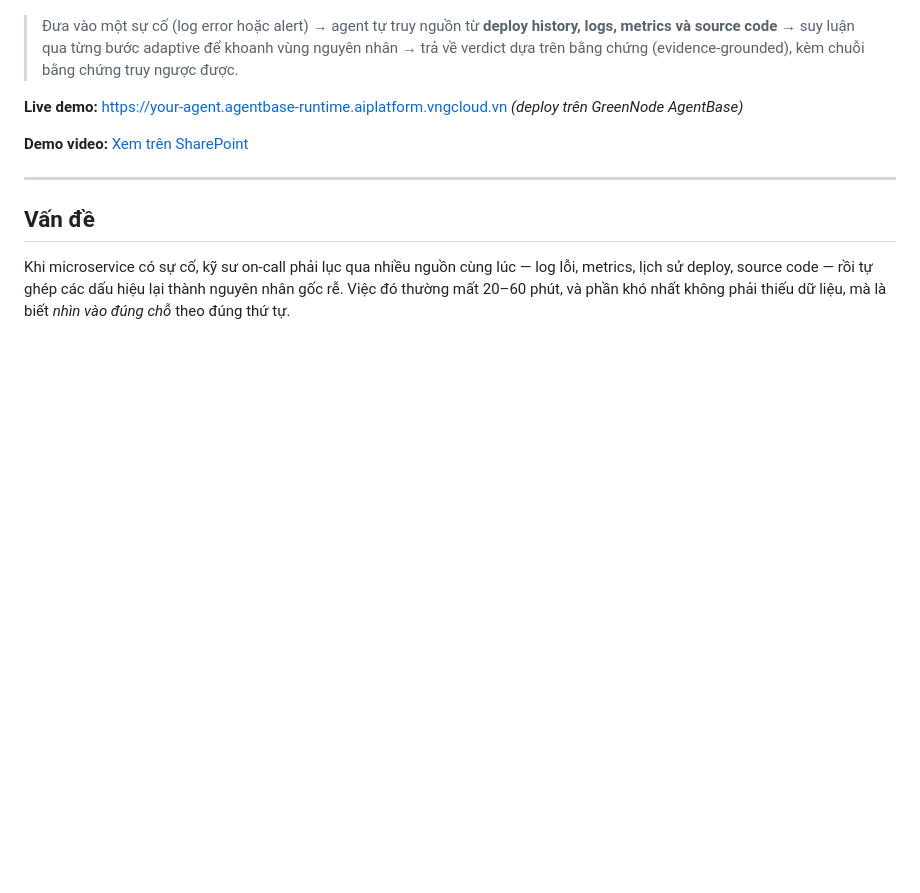
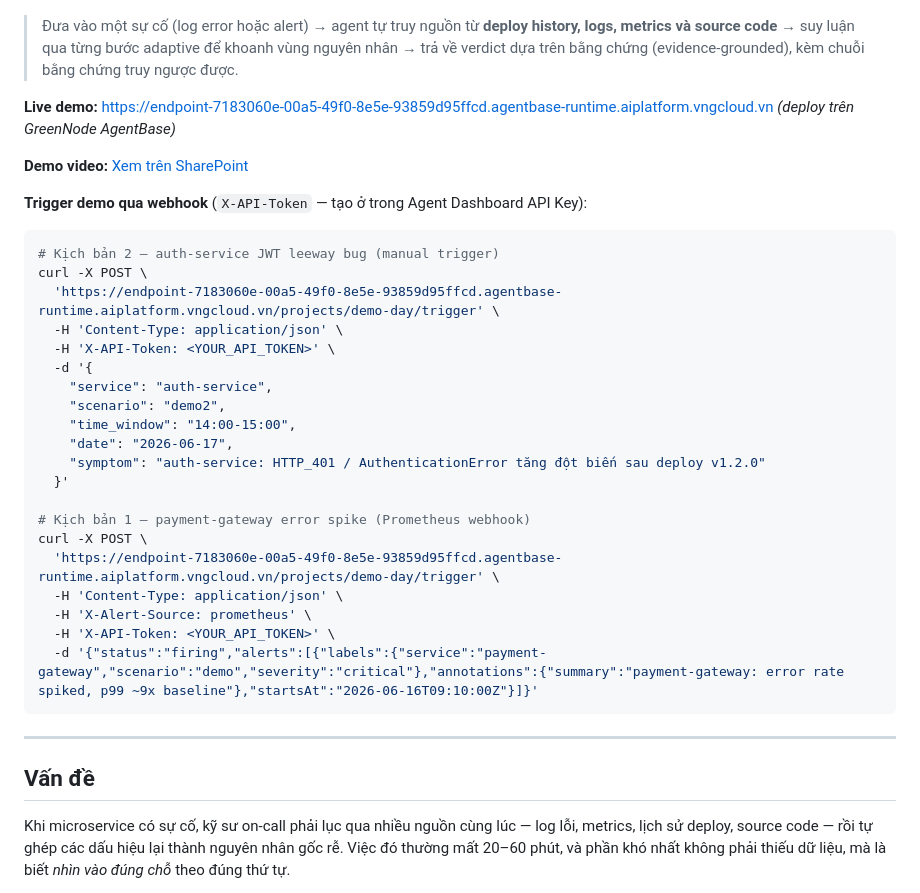
Before and after one commit to baro-oss/incident-investigator-agent, a Markdown page: README.md, the part around the change. Drawn GitHub-style; blank space fills up the shorter version.

Commit message:
docs: add live demo URL and webhook curl examples to README
Co-Authored-By: Claude Sonnet 4.6 <noreply@anthropic.com>

````diff
--- a/README.md
+++ b/README.md
@@ -7,9 +7,34 @@
 > nguyên nhân → trả về verdict dựa trên bằng chứng (evidence-grounded), kèm chuỗi bằng
 > chứng truy ngược được.
 
-**Live demo:** https://your-agent.agentbase-runtime.aiplatform.vngcloud.vn *(deploy trên GreenNode AgentBase)*
+**Live demo:** https://endpoint-7183060e-00a5-49f0-8e5e-93859d95ffcd.agentbase-runtime.aiplatform.vngcloud.vn *(deploy trên GreenNode AgentBase)*
 
 **Demo video:** [Xem trên SharePoint](https://vngms-my.sharepoint.com/:v:/g/personal/baopx_vng_com_vn/IQBg6w6vtTZJTZwkNDxACXRRAVSK8-1S3ZZgW7EXBfZQduc?nav=eyJyZWZlcnJhbEluZm8iOnsicmVmZXJyYWxBcHAiOiJPbmVEcml2ZUZvckJ1c2luZXNzIiwicmVmZXJyYWxBcHBQbGF0Zm9ybSI6IldlYiIsInJlZmVycmFsTW9kZSI6InZpZXciLCJyZWZlcnJhbFZpZXciOiJNeUZpbGVzTGlua0NvcHkifX0&e=HDKHAR)
+
+**Trigger demo qua webhook** (`X-API-Token` — tạo ở trong Agent Dashboard API Key):
+
+```bash
+# Kịch bản 2 — auth-service JWT leeway bug (manual trigger)
+curl -X POST \
+  'https://endpoint-7183060e-00a5-49f0-8e5e-93859d95ffcd.agentbase-runtime.aiplatform.vngcloud.vn/projects/demo-day/trigger' \
+  -H 'Content-Type: application/json' \
+  -H 'X-API-Token: <YOUR_API_TOKEN>' \
+  -d '{
+    "service": "auth-service",
+    "scenario": "demo2",
+    "time_window": "14:00-15:00",
+    "date": "2026-06-17",
+    "symptom": "auth-service: HTTP_401 / AuthenticationError tăng đột biến sau deploy v1.2.0"
+  }'
+
+# Kịch bản 1 — payment-gateway error spike (Prometheus webhook)
+curl -X POST \
+  'https://endpoint-7183060e-00a5-49f0-8e5e-93859d95ffcd.agentbase-runtime.aiplatform.vngcloud.vn/projects/demo-day/trigger' \
+  -H 'Content-Type: application/json' \
+  -H 'X-Alert-Source: prometheus' \
+  -H 'X-API-Token: <YOUR_API_TOKEN>' \
+  -d '{"status":"firing","alerts":[{"labels":{"service":"payment-gateway","scenario":"demo","severity":"critical"},"annotations":{"summary":"payment-gateway: error rate spiked, p99 ~9x baseline"},"startsAt":"2026-06-16T09:10:00Z"}]}'
+```
 
 ---
 
````
